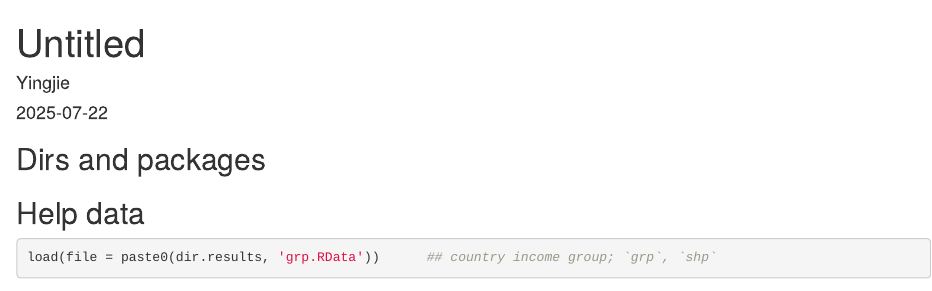
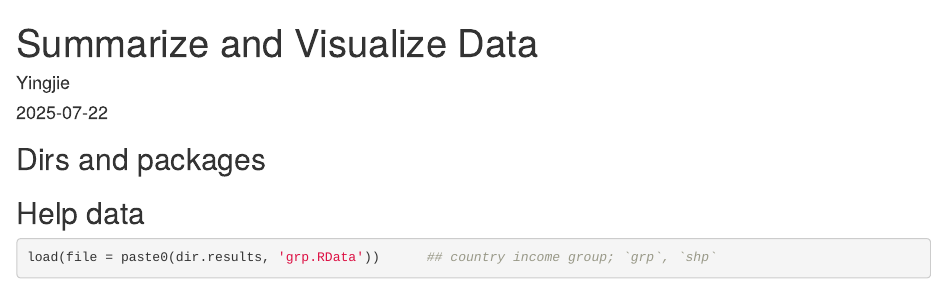
Before and after one commit to Yingjie4Science/SDGs_Corporations, an R Markdown document (Code/01_S3_company_industry_data_prep.Rmd): the page in a window 1100 px wide, from its top. Rendered offline with R 4.5, knitr and Pandoc, with nearby package versions; some code elsewhere in the file could not run offline.

Commit message:
add title to knitted html

```diff
--- a/Code/01_S3_company_industry_data_prep.Rmd
+++ b/Code/01_S3_company_industry_data_prep.Rmd
@@ -1,5 +1,5 @@
 ---
-title: "Untitled"
+title: "Summarize and Visualize Data"
 author: "Yingjie"
 date: "`r Sys.Date()`"
 output: html_document
```
